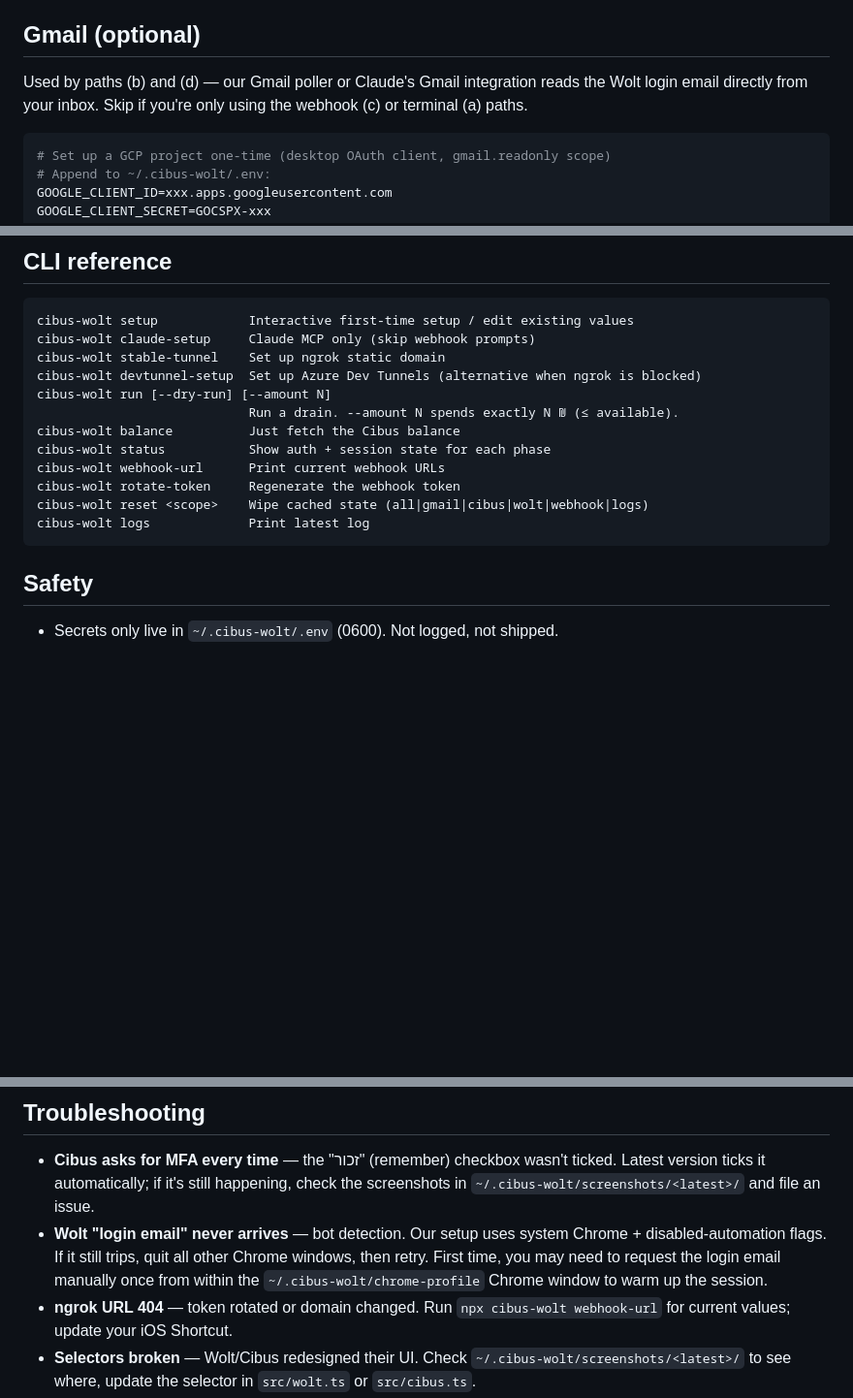
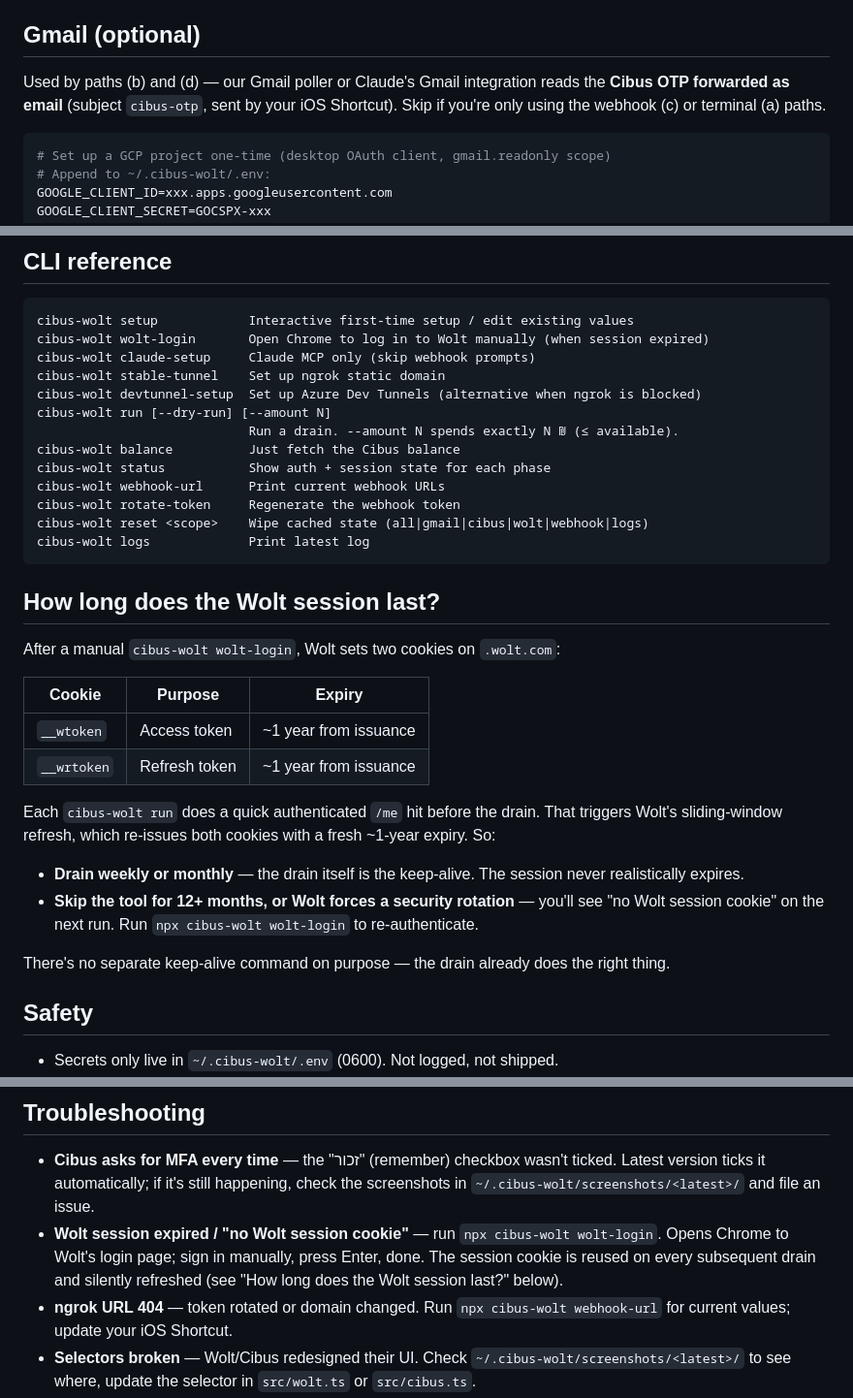
Before and after one commit to iOfek/cibus-wolt, a Markdown page: README.md, 3 parts joined by grey strips. Shown at 97% size. Rendered like a GitHub page; blank space fills up the shorter version.

````diff
--- a/README.md
+++ b/README.md
@@ -207,7 +195,7 @@ In a chat, toggle on the connector, ask "start a dry drain." Claude:
 
 ## Gmail (optional)
 
-Used by paths (b) and (d) — our Gmail poller or Claude's Gmail integration reads the Wolt login email directly from your inbox. Skip if you're only using the webhook (c) or terminal (a) paths.
+Used by paths (b) and (d) — our Gmail poller or Claude's Gmail integration reads the **Cibus OTP forwarded as email** (subject `cibus-otp`, sent by your iOS Shortcut). Skip if you're only using the webhook (c) or terminal (a) paths.
 
 ```sh
 # Set up a GCP project one-time (desktop OAuth client, gmail.readonly scope)
@@ -233,6 +221,7 @@ Without this, OTP delivery is manual: Claude will ask you for the 6 digits in ch
 
 ```
 cibus-wolt setup            Interactive first-time setup / edit existing values
+cibus-wolt wolt-login       Open Chrome to log in to Wolt manually (when session expired)
 cibus-wolt claude-setup     Claude MCP only (skip webhook prompts)
 cibus-wolt stable-tunnel    Set up ngrok static domain
 cibus-wolt devtunnel-setup  Set up Azure Dev Tunnels (alternative when ngrok is blocked)
@@ -246,6 +235,22 @@ cibus-wolt reset <scope>    Wipe cached state (all|gmail|cibus|wolt|webhook|logs
 cibus-wolt logs             Print latest log
 ```
 
+## How long does the Wolt session last?
+
+After a manual `cibus-wolt wolt-login`, Wolt sets two cookies on `.wolt.com`:
+
+| Cookie | Purpose | Expiry |
+|---|---|---|
+| `__wtoken` | Access token | ~1 year from issuance |
+| `__wrtoken` | Refresh token | ~1 year from issuance |
+
+Each `cibus-wolt run` does a quick authenticated `/me` hit before the drain. That triggers Wolt's sliding-window refresh, which re-issues both cookies with a fresh ~1-year expiry. So:
+
+- **Drain weekly or monthly** — the drain itself is the keep-alive. The session never realistically expires.
+- **Skip the tool for 12+ months, or Wolt forces a security rotation** — you'll see "no Wolt session cookie" on the next run. Run `npx cibus-wolt wolt-login` to re-authenticate.
+
+There's no separate keep-alive command on purpose — the drain already does the right thing.
+
 ## Safety
 
 - Secrets only live in `~/.cibus-wolt/.env` (0600). Not logged, not shipped.
@@ -256,7 +261,7 @@ cibus-wolt logs             Print latest log
 ## Troubleshooting
 
 - **Cibus asks for MFA every time** — the "זכור" (remember) checkbox wasn't ticked. Latest version ticks it automatically; if it's still happening, check the screenshots in `~/.cibus-wolt/screenshots/<latest>/` and file an issue.
-- **Wolt "login email" never arrives** — bot detection. Our setup uses system Chrome + disabled-automation flags. If it still trips, quit all other Chrome windows, then retry. First time, you may need to request the login email manually once from within the `~/.cibus-wolt/chrome-profile` Chrome window to warm up the session.
+- **Wolt session expired / "no Wolt session cookie"** — run `npx cibus-wolt wolt-login`. Opens Chrome to Wolt's login page; sign in manually, press Enter, done. The session cookie is reused on every subsequent drain and silently refreshed (see "How long does the Wolt session last?" below).
 - **ngrok URL 404** — token rotated or domain changed. Run `npx cibus-wolt webhook-url` for current values; update your iOS Shortcut.
 - **Selectors broken** — Wolt/Cibus redesigned their UI. Check `~/.cibus-wolt/screenshots/<latest>/` to see where, update the selector in `src/wolt.ts` or `src/cibus.ts`.
 
````
Also changed, not shown: other parts of README.md (+23 -35 lines).
